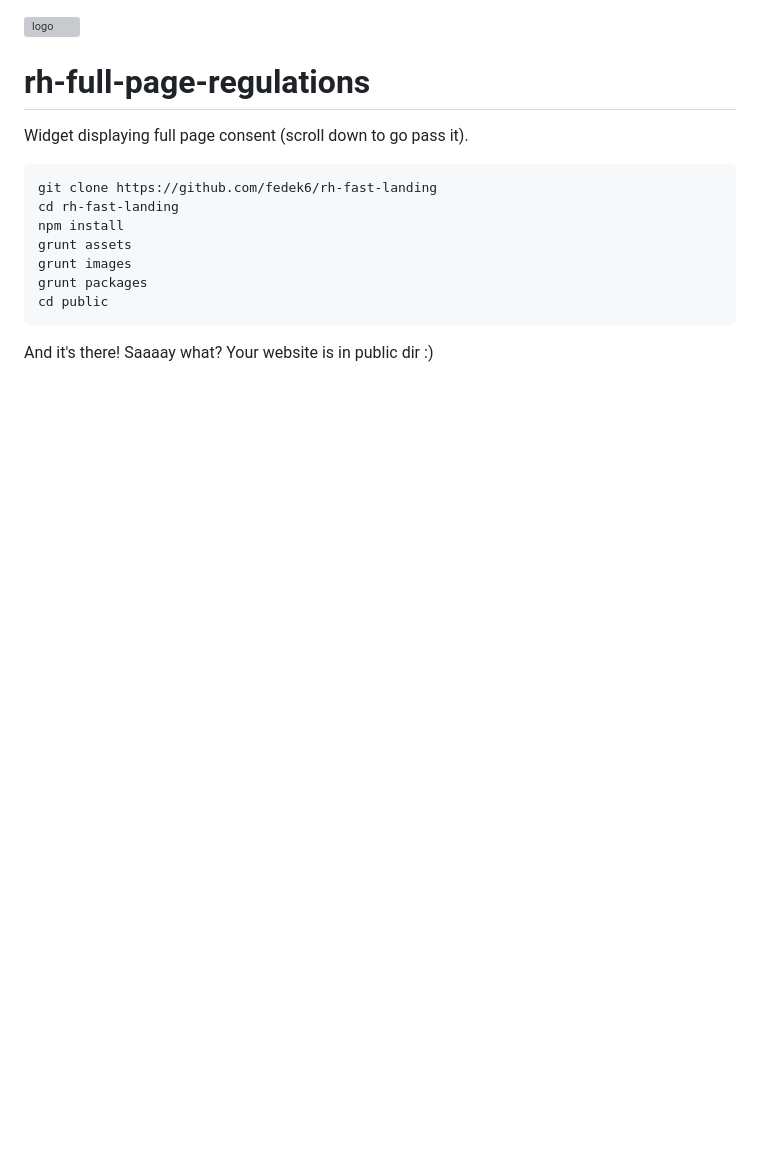
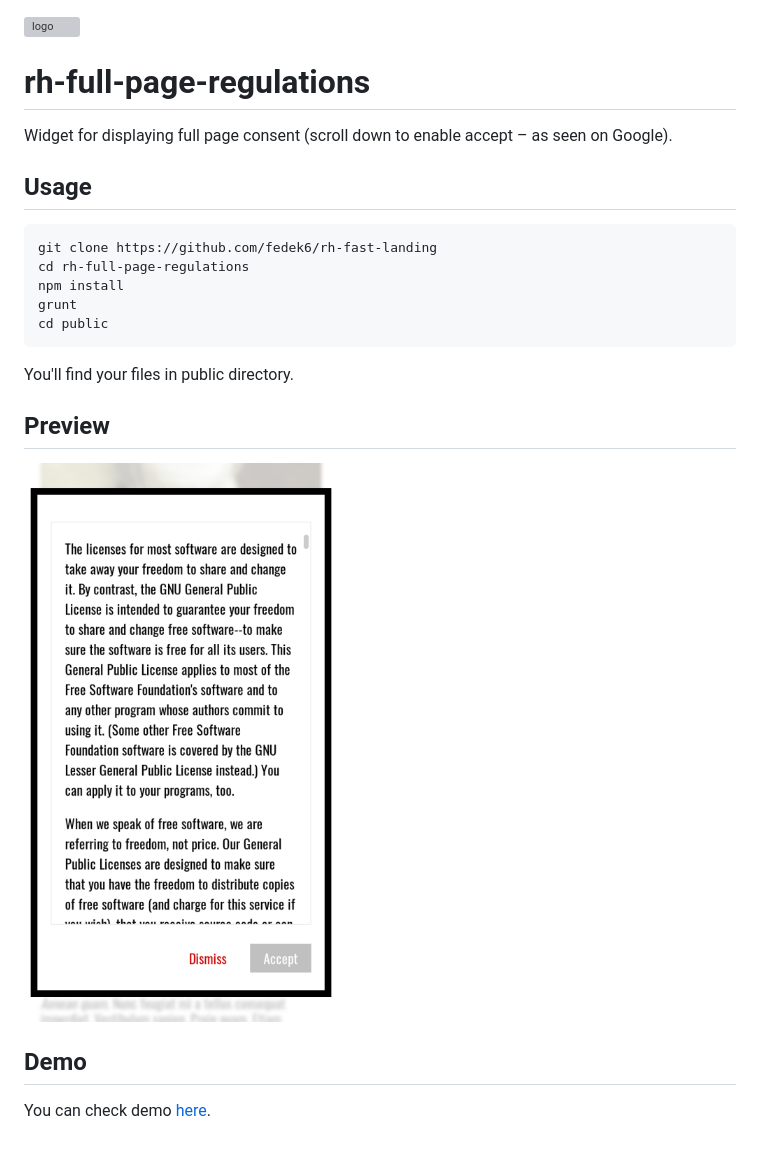
Before and after one commit to fedek6/rh-full-page-regulations, a Markdown page: README.md, the part around the change. Drawn GitHub-style; pictures changed too: preview.png (added); blank space fills up the shorter version; grey boxes are pictures that could not be loaded.

````diff
--- a/README.md
+++ b/README.md
@@ -2,17 +2,24 @@
 ![logo](https://realhe.ro/img/logo.svg "Realhe.ro")
 
 # rh-full-page-regulations
-Widget displaying full page consent (scroll down to go pass it).
+
+Widget for displaying full page consent (scroll down to enable accept – as seen on Google).
+
+## Usage
 
 ```
 git clone https://github.com/fedek6/rh-fast-landing
-cd rh-fast-landing
+cd rh-full-page-regulations
 npm install
-grunt assets
-grunt images
-grunt packages
+grunt
 cd public
 ```
+You'll find your files in public directory.
 
+## Preview
 
-And it's there! Saaaay what? Your website is in public dir :)
+![Preview](preview.png)
+
+## Demo
+
+You can check demo [here](https://realhe.ro/projects/rh-full-page-regulations/).
````
Also changed, not shown: 2 other files.
